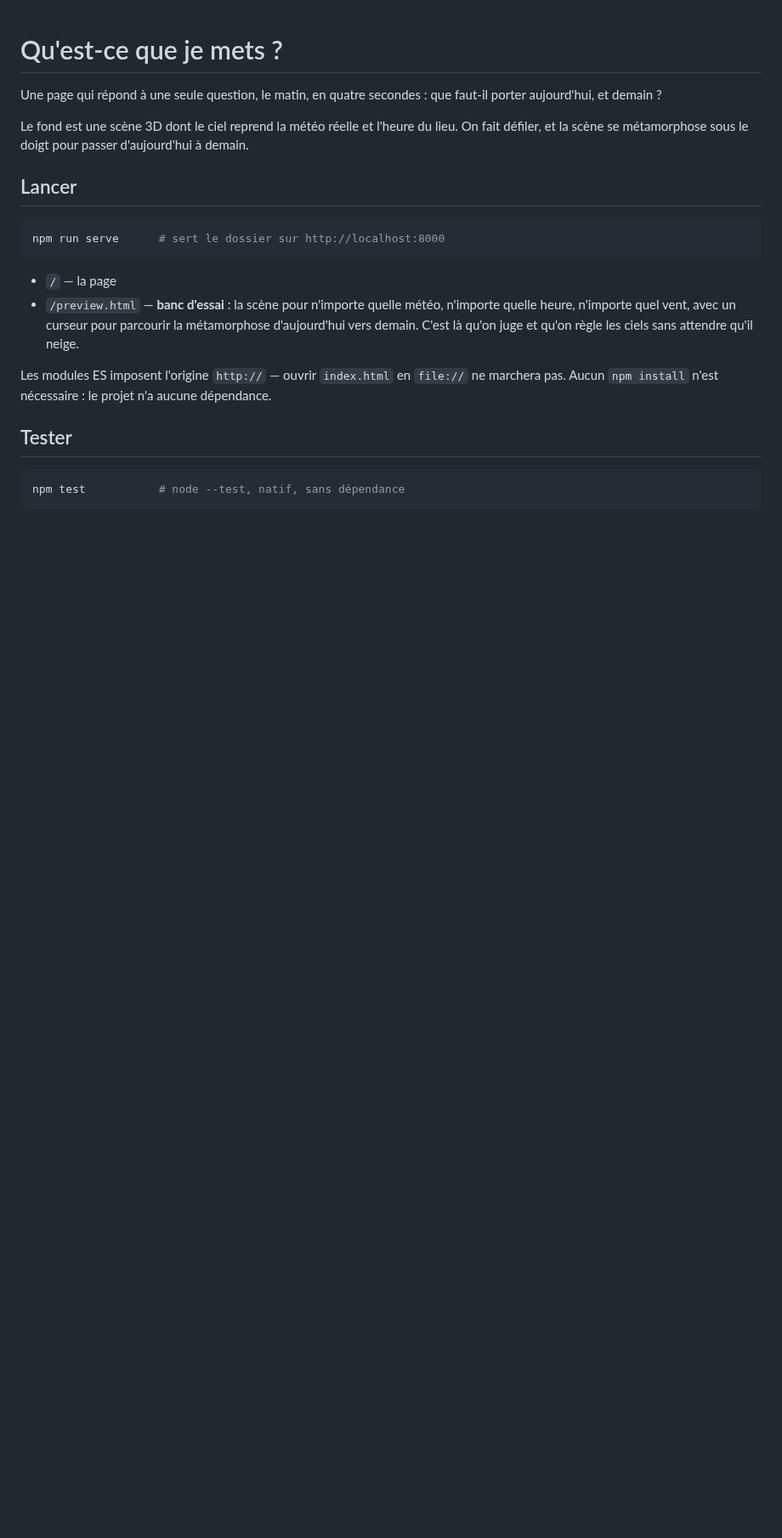
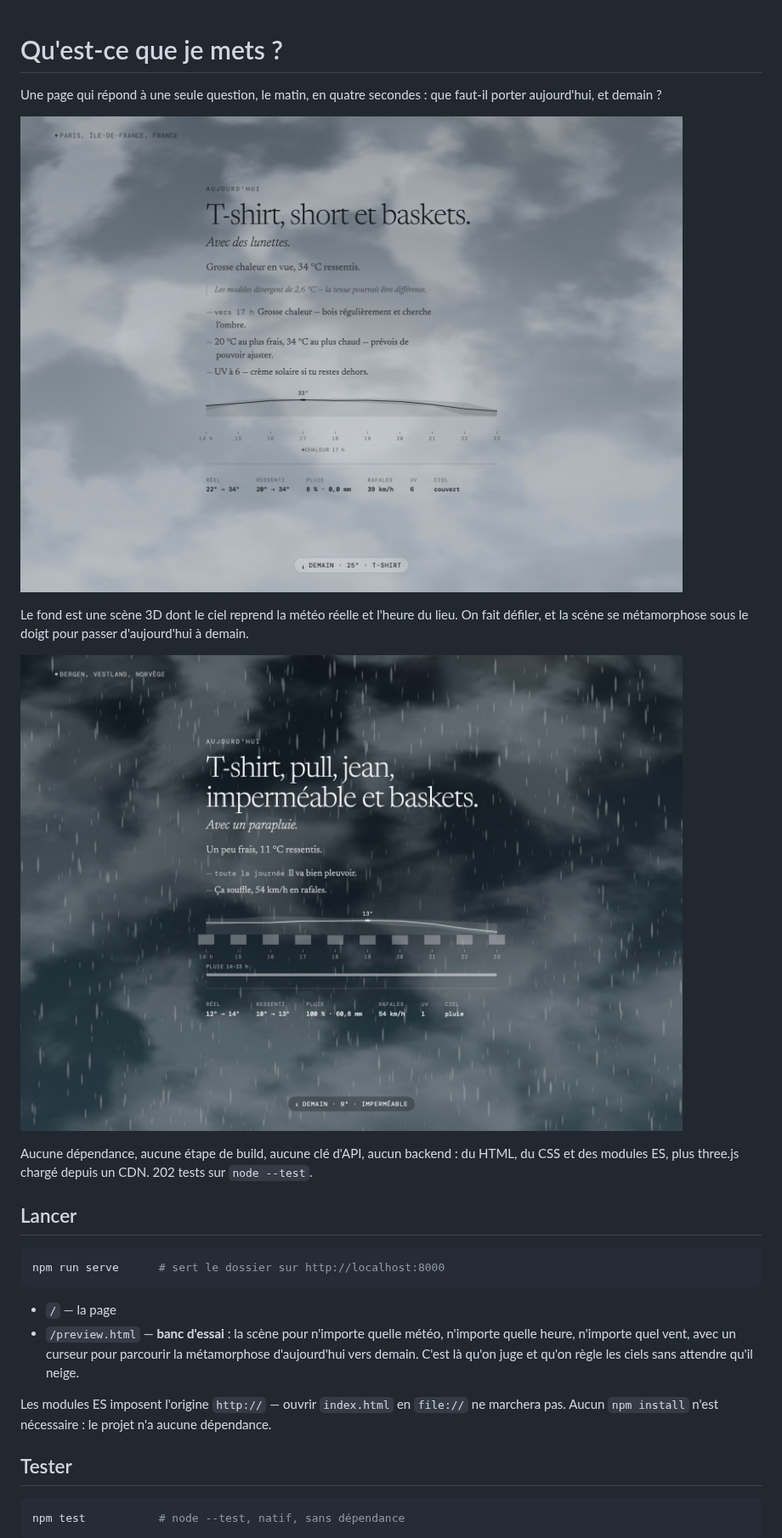
Before and after one commit to Fendry02/quoi-porter, a Markdown page: README.md, the part around the change. Shown at 85% size. Drawn GitHub-style; pictures changed too: media/apercu-beau-temps.jpg (added), media/apercu-pluie.jpg (added); blank space fills up the shorter version.

```diff
--- a/README.md
+++ b/README.md
@@ -3,8 +3,15 @@
 Une page qui répond à une seule question, le matin, en quatre secondes : que faut-il porter
 aujourd'hui, et demain ?
 
+![La page à Paris : « T-shirt, short et baskets. Avec des lunettes. »](media/apercu-beau-temps.jpg)
+
 Le fond est une scène 3D dont le ciel reprend la météo réelle et l'heure du lieu. On fait
 défiler, et la scène se métamorphose sous le doigt pour passer d'aujourd'hui à demain.
+
+![La même page à Bergen : il pleut sur la scène comme dans la prévision](media/apercu-pluie.jpg)
+
+Aucune dépendance, aucune étape de build, aucune clé d'API, aucun backend : du HTML, du CSS
+et des modules ES, plus three.js chargé depuis un CDN. 202 tests sur `node --test`.
 
 ## Lancer
 
```
Also changed, not shown: 1 other file.
